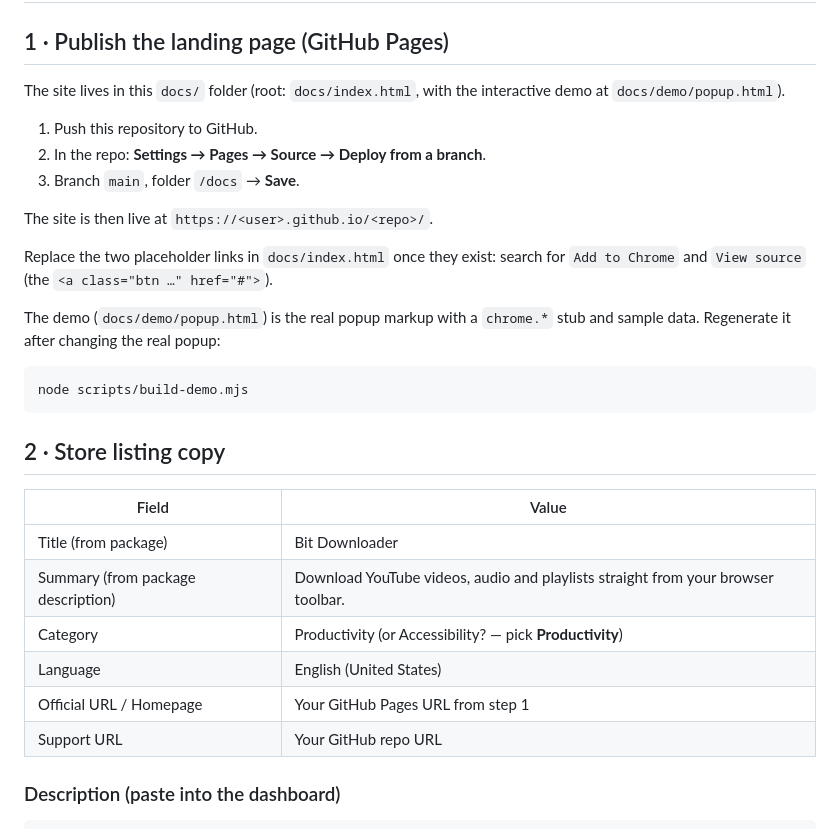
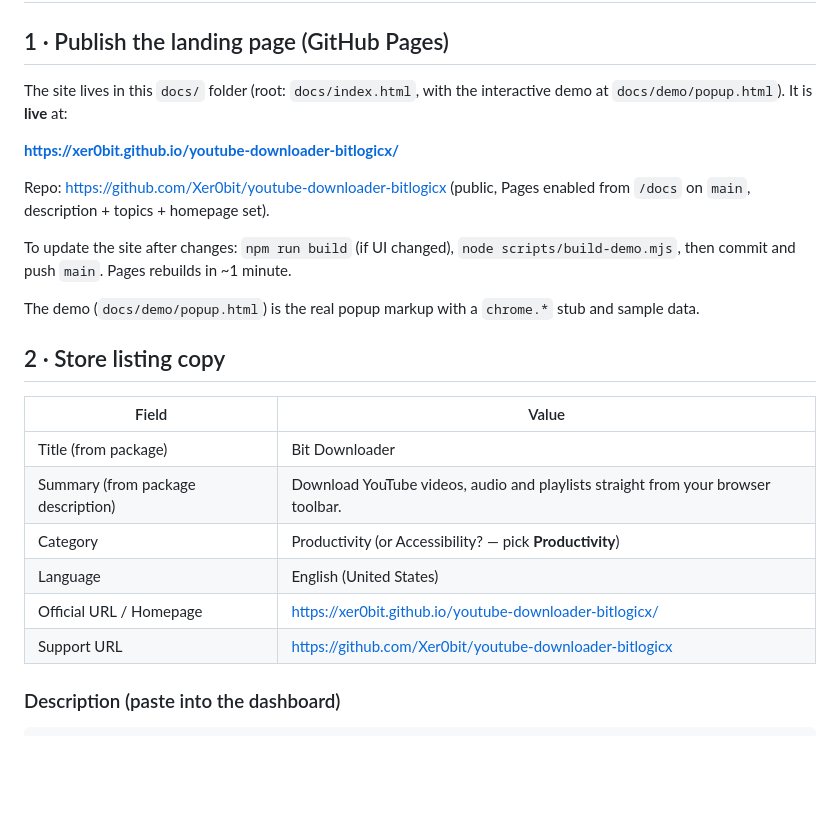
Before and after one commit to Xer0bit/youtube-downloader-bitlogicx, a Markdown page: docs/README.md, the part around the change. Rendered like a GitHub page; blank space fills up the shorter version.

Commit message:
docs: fill in live GitHub Pages + repo URLs

````diff
--- a/docs/README.md
+++ b/docs/README.md
@@ -3,23 +3,19 @@
 ## 1 · Publish the landing page (GitHub Pages)
 
 The site lives in this `docs/` folder (root: `docs/index.html`, with the
-interactive demo at `docs/demo/popup.html`).
+interactive demo at `docs/demo/popup.html`). It is **live** at:
 
-1. Push this repository to GitHub.
-2. In the repo: **Settings → Pages → Source → Deploy from a branch**.
-3. Branch `main`, folder `/docs` → **Save**.
+**https://xer0bit.github.io/youtube-downloader-bitlogicx/**
 
-The site is then live at `https://<user>.github.io/<repo>/`.
+Repo: https://github.com/Xer0bit/youtube-downloader-bitlogicx (public,
+Pages enabled from `/docs` on `main`, description + topics + homepage set).
 
-Replace the two placeholder links in `docs/index.html` once they exist:
-search for `Add to Chrome` and `View source` (the `<a class="btn …" href="#">`).
+To update the site after changes: `npm run build` (if UI changed),
+`node scripts/build-demo.mjs`, then commit and push `main`. Pages rebuilds
+in ~1 minute.
 
 The demo (`docs/demo/popup.html`) is the real popup markup with a `chrome.*`
-stub and sample data. Regenerate it after changing the real popup:
-
-```
-node scripts/build-demo.mjs
-```
+stub and sample data.
 
 ## 2 · Store listing copy
 
@@ -29,8 +25,8 @@ node scripts/build-demo.mjs
 | Summary (from package description) | Download YouTube videos, audio and playlists straight from your browser toolbar. |
 | Category | Productivity (or Accessibility? — pick **Productivity**) |
 | Language | English (United States) |
-| Official URL / Homepage | Your GitHub Pages URL from step 1 |
-| Support URL | Your GitHub repo URL |
+| Official URL / Homepage | https://xer0bit.github.io/youtube-downloader-bitlogicx/ |
+| Support URL | https://github.com/Xer0bit/youtube-downloader-bitlogicx |
 
 ### Description (paste into the dashboard)
 
````
